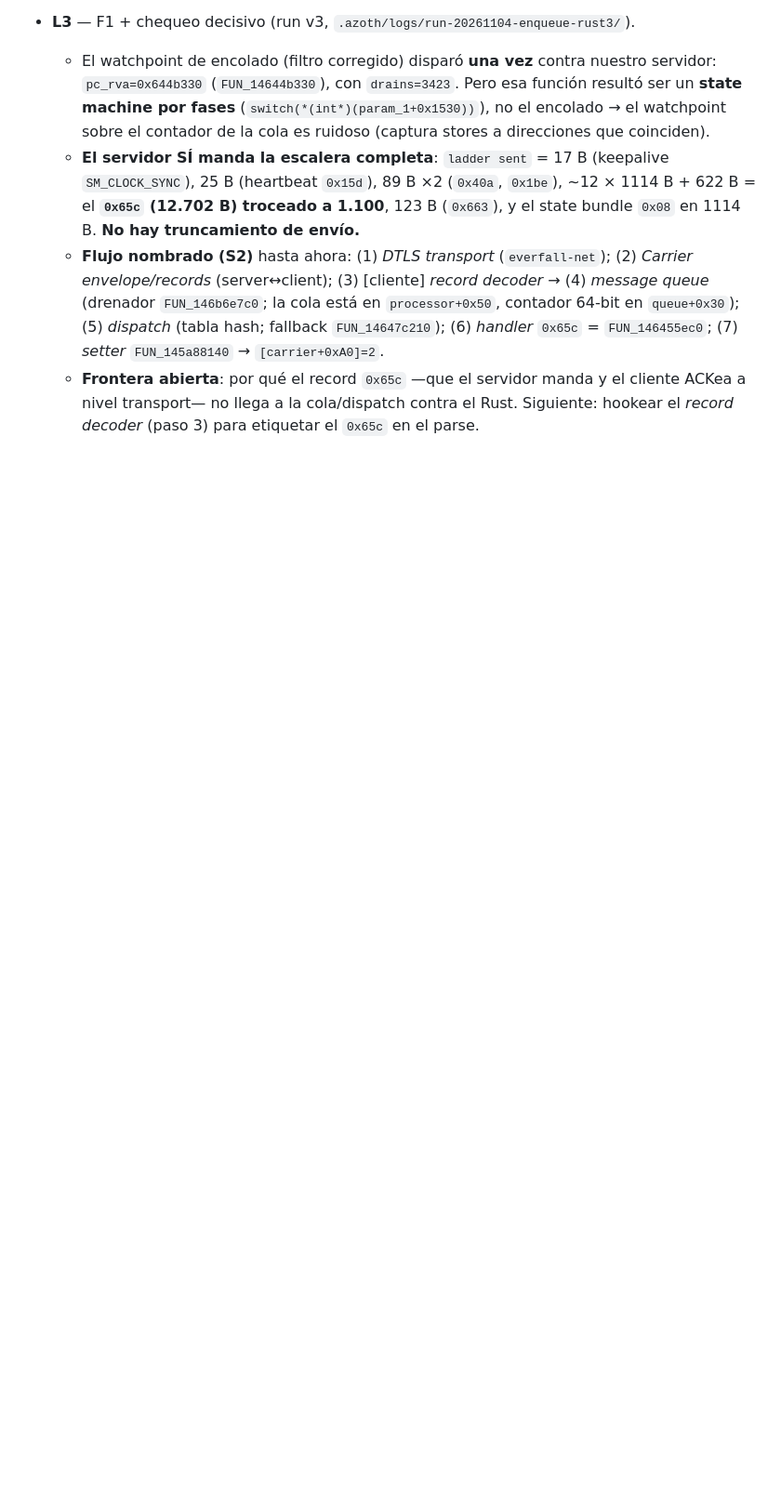
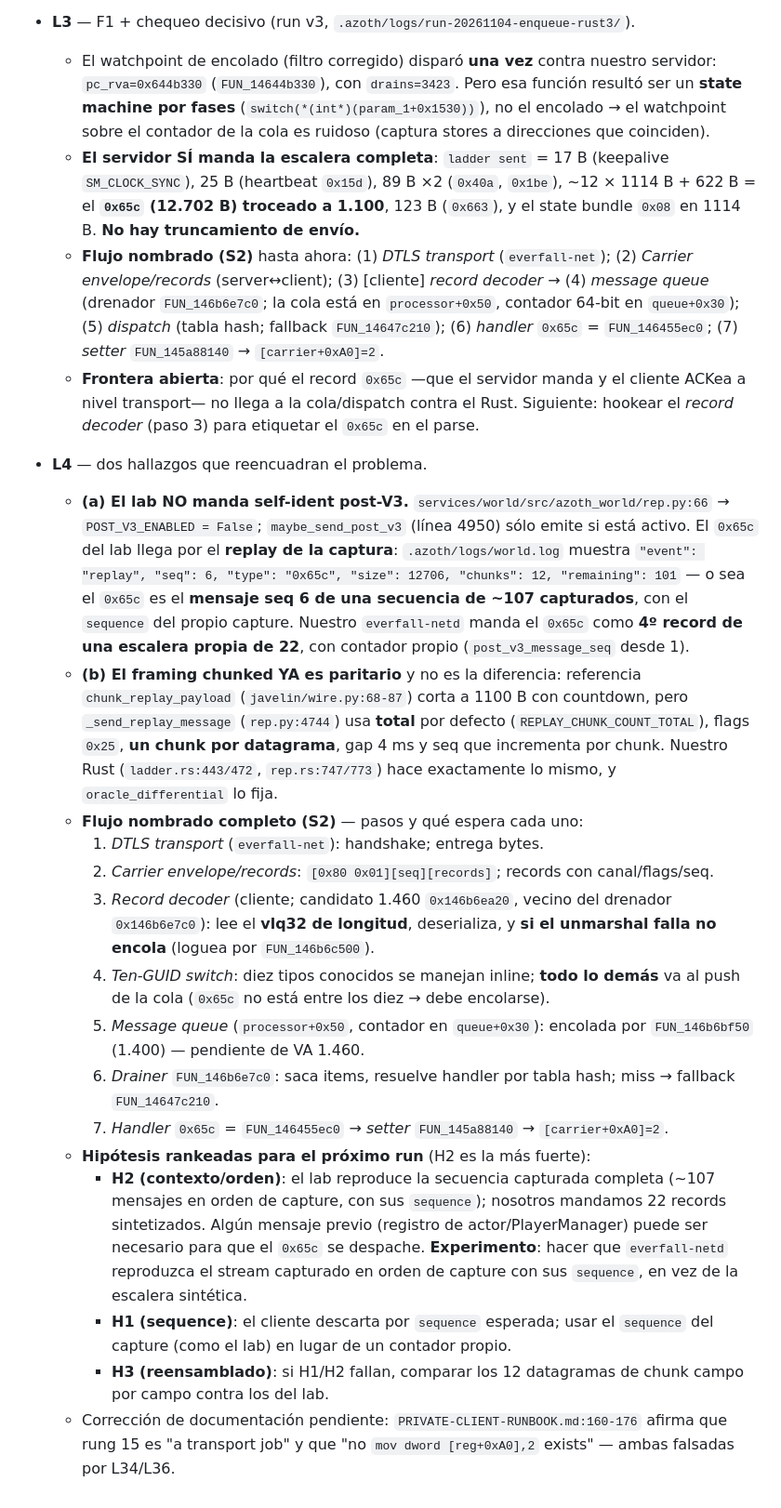
Before and after one commit to ivan-cavero/Azoth, a Markdown page: odd/tasks/carrier-inbound.md, the part around the change. Shown at 93% size. Drawn GitHub-style; blank space fills up the shorter version.

Commit message:
docs(odd): the lab never sends a post-V3 self-ident; its 0x65c comes from the capture replay

```diff
--- a/odd/tasks/carrier-inbound.md
+++ b/odd/tasks/carrier-inbound.md
@@ -46,3 +46,20 @@ Client build: 1.460.6033.6024067, SHA-256 `30fe6461f929ba44178376a72f0765dc5da28
   - **El servidor SÍ manda la escalera completa**: `ladder sent` = 17 B (keepalive `SM_CLOCK_SYNC`), 25 B (heartbeat `0x15d`), 89 B ×2 (`0x40a`, `0x1be`), ~12 × 1114 B + 622 B = el **`0x65c` (12.702 B) troceado a 1.100**, 123 B (`0x663`), y el state bundle `0x08` en 1114 B. **No hay truncamiento de envío.**
   - **Flujo nombrado (S2)** hasta ahora: (1) *DTLS transport* (`everfall-net`); (2) *Carrier envelope/records* (server↔client); (3) [cliente] *record decoder* → (4) *message queue* (drenador `FUN_146b6e7c0`; la cola está en `processor+0x50`, contador 64-bit en `queue+0x30`); (5) *dispatch* (tabla hash; fallback `FUN_14647c210`); (6) *handler* `0x65c` = `FUN_146455ec0`; (7) *setter* `FUN_145a88140` → `[carrier+0xA0]=2`.
   - **Frontera abierta**: por qué el record `0x65c` —que el servidor manda y el cliente ACKea a nivel transport— no llega a la cola/dispatch contra el Rust. Siguiente: hookear el *record decoder* (paso 3) para etiquetar el `0x65c` en el parse.
+
+- **L4** — dos hallazgos que reencuadran el problema.
+  - **(a) El lab NO manda self-ident post-V3.** `services/world/src/azoth_world/rep.py:66` → `POST_V3_ENABLED = False`; `maybe_send_post_v3` (línea 4950) sólo emite si está activo. El `0x65c` del lab llega por el **replay de la captura**: `.azoth/logs/world.log` muestra `"event": "replay", "seq": 6, "type": "0x65c", "size": 12706, "chunks": 12, "remaining": 101` — o sea el `0x65c` es el **mensaje seq 6 de una secuencia de ~107 capturados**, con el `sequence` del propio capture. Nuestro `everfall-netd` manda el `0x65c` como **4º record de una escalera propia de 22**, con contador propio (`post_v3_message_seq` desde 1).
+  - **(b) El framing chunked YA es paritario** y no es la diferencia: referencia `chunk_replay_payload` (`javelin/wire.py:68-87`) corta a 1100 B con countdown, pero `_send_replay_message` (`rep.py:4744`) usa **total** por defecto (`REPLAY_CHUNK_COUNT_TOTAL`), flags `0x25`, **un chunk por datagrama**, gap 4 ms y seq que incrementa por chunk. Nuestro Rust (`ladder.rs:443/472`, `rep.rs:747/773`) hace exactamente lo mismo, y `oracle_differential` lo fija.
+  - **Flujo nombrado completo (S2)** — pasos y qué espera cada uno:
+    1. *DTLS transport* (`everfall-net`): handshake; entrega bytes.
+    2. *Carrier envelope/records*: `[0x80 0x01][seq][records]`; records con canal/flags/seq.
+    3. *Record decoder* (cliente; candidato 1.460 `0x146b6ea20`, vecino del drenador `0x146b6e7c0`): lee el **vlq32 de longitud**, deserializa, y **si el unmarshal falla no encola** (loguea por `FUN_146b6c500`).
+    4. *Ten-GUID switch*: diez tipos conocidos se manejan inline; **todo lo demás** va al push de la cola (`0x65c` no está entre los diez → debe encolarse).
+    5. *Message queue* (`processor+0x50`, contador en `queue+0x30`): encolada por `FUN_146b6bf50` (1.400) — pendiente de VA 1.460.
+    6. *Drainer* `FUN_146b6e7c0`: saca items, resuelve handler por tabla hash; miss → fallback `FUN_14647c210`.
+    7. *Handler* `0x65c` = `FUN_146455ec0` → *setter* `FUN_145a88140` → `[carrier+0xA0]=2`.
+  - **Hipótesis rankeadas para el próximo run** (H2 es la más fuerte):
+    - **H2 (contexto/orden)**: el lab reproduce la secuencia capturada completa (~107 mensajes en orden de capture, con sus `sequence`); nosotros mandamos 22 records sintetizados. Algún mensaje previo (registro de actor/PlayerManager) puede ser necesario para que el `0x65c` se despache. **Experimento**: hacer que `everfall-netd` reproduzca el stream capturado en orden de capture con sus `sequence`, en vez de la escalera sintética.
+    - **H1 (sequence)**: el cliente descarta por `sequence` esperada; usar el `sequence` del capture (como el lab) en lugar de un contador propio.
+    - **H3 (reensamblado)**: si H1/H2 fallan, comparar los 12 datagramas de chunk campo por campo contra los del lab.
+  - Corrección de documentación pendiente: `PRIVATE-CLIENT-RUNBOOK.md:160-176` afirma que rung 15 es "a transport job" y que "no `mov dword [reg+0xA0],2` exists" — ambas falsadas por L34/L36.
```
